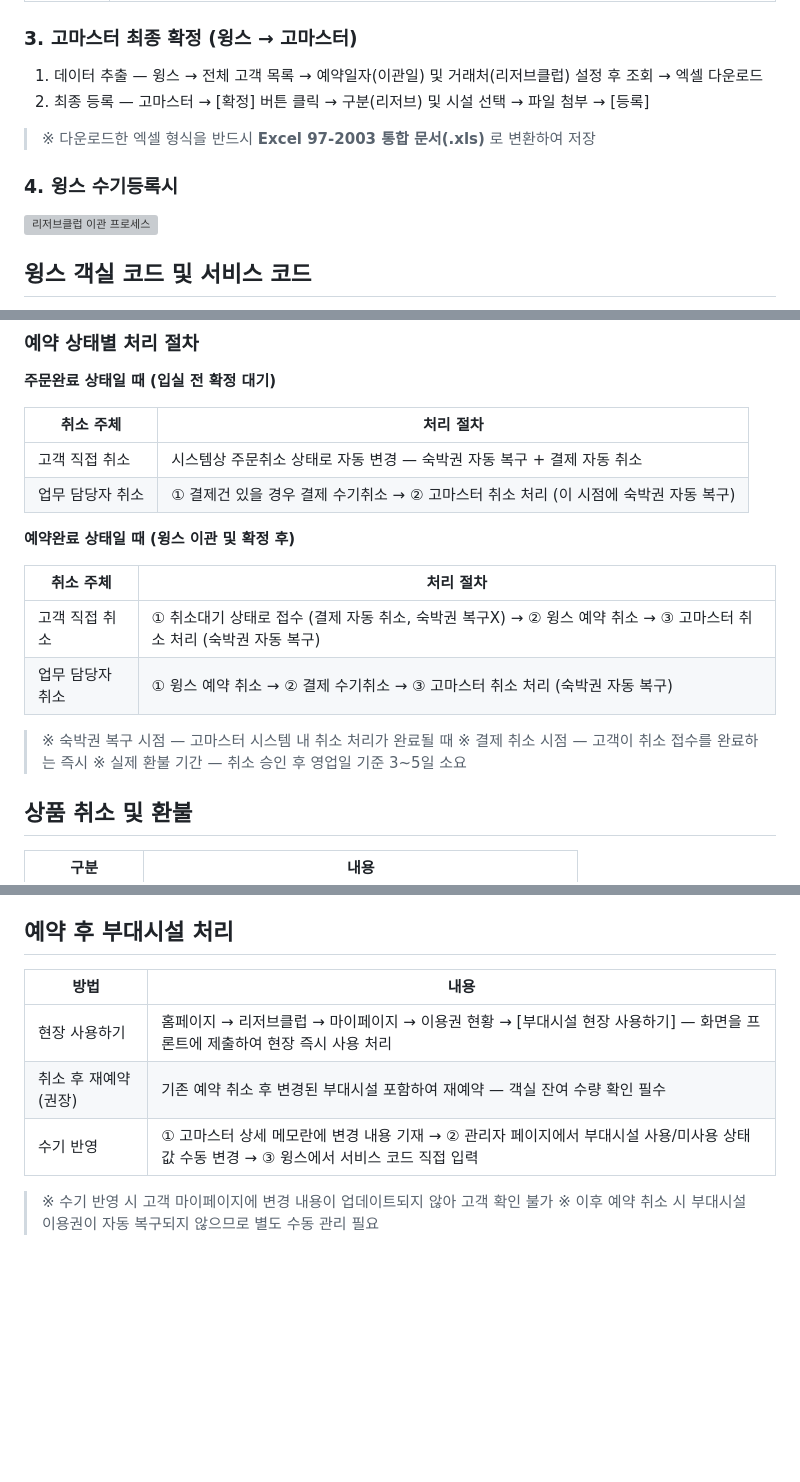
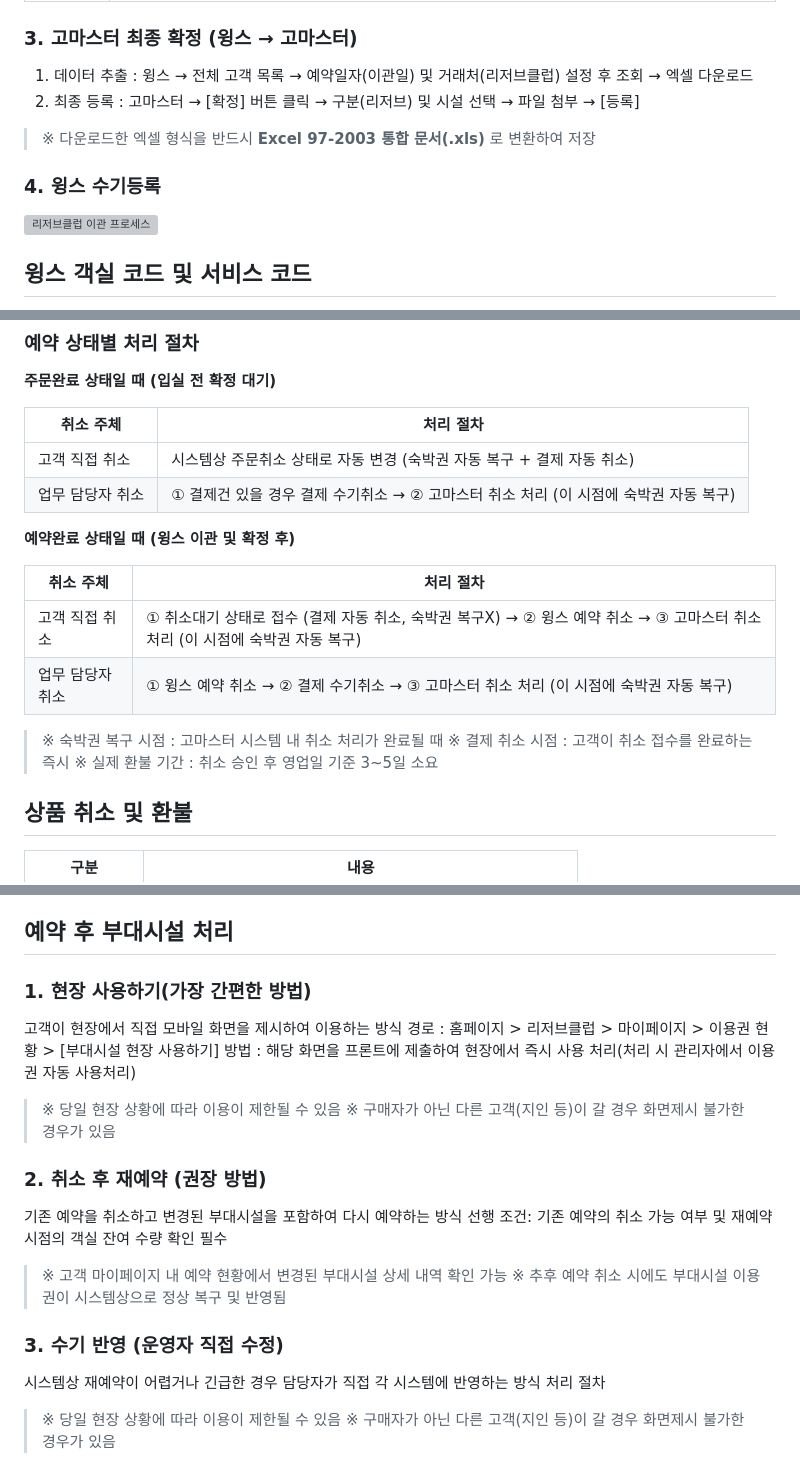
Before and after one commit to clovere7-gif/travel2-manual, a Markdown page: content/reserve-qna.md, 3 parts joined by grey strips. Rendered like a GitHub page; blank space fills up the shorter version; grey boxes are pictures that could not be loaded.

```diff
--- a/content/reserve-qna.md
+++ b/content/reserve-qna.md
@@ -68,12 +61,12 @@
 
 ### 3. 고마스터 최종 확정 (윙스 → 고마스터)
 
-1. 데이터 추출 — 윙스 → 전체 고객 목록 → 예약일자(이관일) 및 거래처(리저브클럽) 설정 후 조회 → 엑셀 다운로드
-2. 최종 등록 — 고마스터 → [확정] 버튼 클릭 → 구분(리저브) 및 시설 선택 → 파일 첨부 → [등록]
+1. 데이터 추출 : 윙스 → 전체 고객 목록 → 예약일자(이관일) 및 거래처(리저브클럽) 설정 후 조회 → 엑셀 다운로드
+2. 최종 등록 : 고마스터 → [확정] 버튼 클릭 → 구분(리저브) 및 시설 선택 → 파일 첨부 → [등록]
 
 > ※ 다운로드한 엑셀 형식을 반드시 **Excel 97-2003 통합 문서(.xls)** 로 변환하여 저장
 
-### 4. 윙스 수기등록시
+### 4. 윙스 수기등록
 
 ![리저브클럽 이관 프로세스](images/reserve/reserve-06.PNG)
 
@@ -134,19 +127,19 @@
 
 | 취소 주체 | 처리 절차 |
 |------|------|
-| 고객 직접 취소 | 시스템상 주문취소 상태로 자동 변경 — 숙박권 자동 복구 + 결제 자동 취소 |
+| 고객 직접 취소 | 시스템상 주문취소 상태로 자동 변경 (숙박권 자동 복구 + 결제 자동 취소) |
 | 업무 담당자 취소 | ① 결제건 있을 경우 결제 수기취소 → ② 고마스터 취소 처리 (이 시점에 숙박권 자동 복구) |
 
 **예약완료 상태일 때 (윙스 이관 및 확정 후)**
 
 | 취소 주체 | 처리 절차 |
 |------|------|
-| 고객 직접 취소 | ① 취소대기 상태로 접수 (결제 자동 취소, 숙박권 복구X) → ② 윙스 예약 취소 → ③ 고마스터 취소 처리 (숙박권 자동 복구) |
-| 업무 담당자 취소 | ① 윙스 예약 취소 → ② 결제 수기취소 → ③ 고마스터 취소 처리 (숙박권 자동 복구) |
+| 고객 직접 취소 | ① 취소대기 상태로 접수 (결제 자동 취소, 숙박권 복구X) → ② 윙스 예약 취소 → ③ 고마스터 취소 처리 (이 시점에 숙박권 자동 복구) |
+| 업무 담당자 취소 | ① 윙스 예약 취소 → ② 결제 수기취소 → ③ 고마스터 취소 처리 (이 시점에 숙박권 자동 복구) |
 
-> ※ 숙박권 복구 시점 — 고마스터 시스템 내 취소 처리가 완료될 때
-> ※ 결제 취소 시점 — 고객이 취소 접수를 완료하는 즉시
-> ※ 실제 환불 기간 — 취소 승인 후 영업일 기준 3~5일 소요
+> ※ 숙박권 복구 시점 : 고마스터 시스템 내 취소 처리가 완료될 때
+> ※ 결제 취소 시점 : 고객이 취소 접수를 완료하는 즉시
+> ※ 실제 환불 기간 : 취소 승인 후 영업일 기준 3~5일 소요
 
 
 ## 상품 취소 및 환불
@@ -166,11 +159,27 @@
 
 ## 예약 후 부대시설 처리
 
-| 방법 | 내용 |
-|------|------|
-| 현장 사용하기 | 홈페이지 → 리저브클럽 → 마이페이지 → 이용권 현황 → [부대시설 현장 사용하기] — 화면을 프론트에 제출하여 현장 즉시 사용 처리 |
-| 취소 후 재예약 (권장) | 기존 예약 취소 후 변경된 부대시설 포함하여 재예약 — 객실 잔여 수량 확인 필수 |
-| 수기 반영 | ① 고마스터 상세 메모란에 변경 내용 기재 → ② 관리자 페이지에서 부대시설 사용/미사용 상태값 수동 변경 → ③ 윙스에서 서비스 코드 직접 입력 |
+### 1. 현장 사용하기(가장 간편한 방법)
 
-> ※ 수기 반영 시 고객 마이페이지에 변경 내용이 업데이트되지 않아 고객 확인 불가
-> ※ 이후 예약 취소 시 부대시설 이용권이 자동 복구되지 않으므로 별도 수동 관리 필요
+고객이 현장에서 직접 모바일 화면을 제시하여 이용하는 방식
+경로 : 홈페이지 > 리저브클럽 > 마이페이지 > 이용권 현황 > [부대시설 현장 사용하기]
+방법 : 해당 화면을 프론트에 제출하여 현장에서 즉시 사용 처리(처리 시 관리자에서 이용권 자동 사용처리)
+
+> ※ 당일 현장 상황에 따라 이용이 제한될 수 있음
+> ※ 구매자가 아닌 다른 고객(지인 등)이 갈 경우 화면제시 불가한 경우가 있음
+
+### 2. 취소 후 재예약 (권장 방법)
+
+기존 예약을 취소하고 변경된 부대시설을 포함하여 다시 예약하는 방식
+선행 조건: 기존 예약의 취소 가능 여부 및 재예약 시점의 객실 잔여 수량 확인 필수
+
+> ※ 고객 마이페이지 내 예약 현황에서 변경된 부대시설 상세 내역 확인 가능
+> ※ 추후 예약 취소 시에도 부대시설 이용권이 시스템상으로 정상 복구 및 반영됨
+
+### 3. 수기 반영 (운영자 직접 수정)
+
+시스템상 재예약이 어렵거나 긴급한 경우 담당자가 직접 각 시스템에 반영하는 방식
+처리 절차
+
+> ※ 당일 현장 상황에 따라 이용이 제한될 수 있음
+> ※ 구매자가 아닌 다른 고객(지인 등)이 갈 경우 화면제시 불가한 경우가 있음
```
Also changed, not shown: other parts of content/reserve-qna.md (+10 -17 lines).
